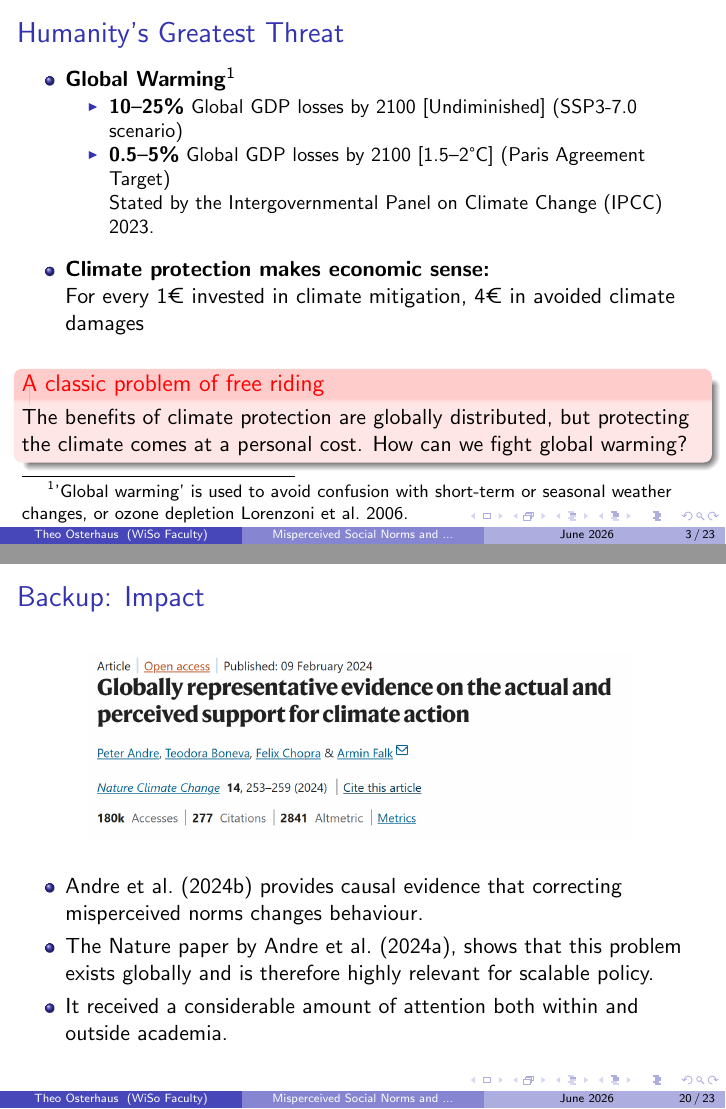
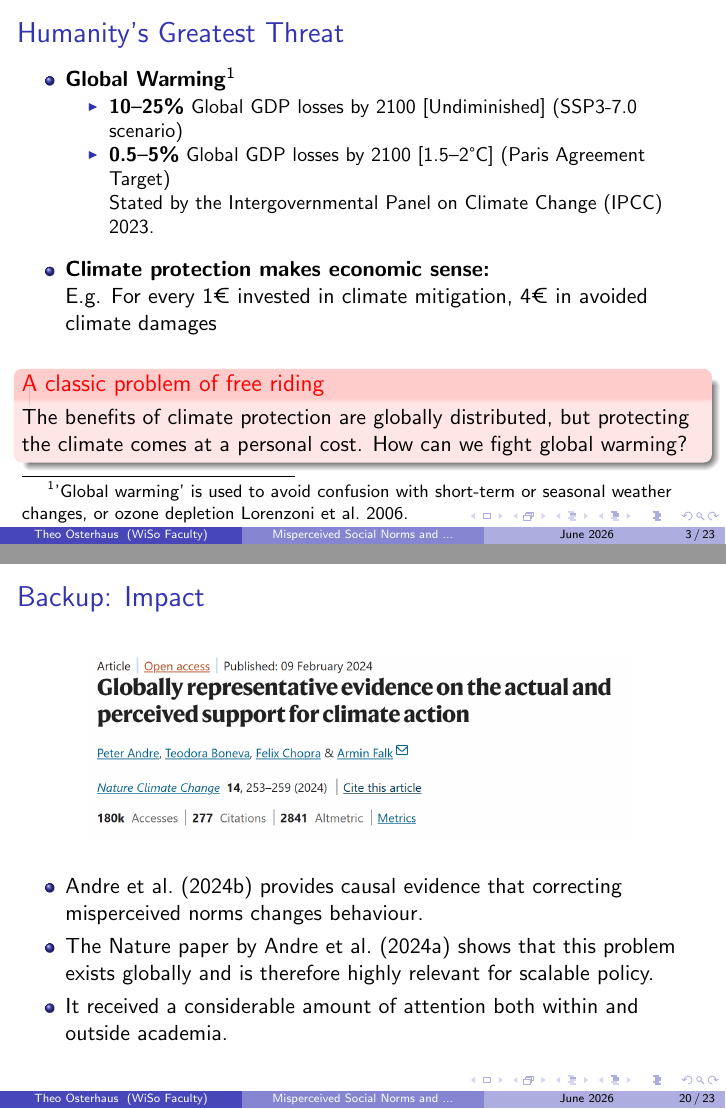
Before and after one commit to TheoOsterhaus/Climate-and-Human-Behavior, LaTeX slides (main.tex): pages 3 and 20 of 23, joined at a grey line. Compiled offline with pdfLaTeX.

Commit message:
Updates from Overleaf

```diff
--- a/main.tex
+++ b/main.tex
@@ -51,7 +51,7 @@
         \end{itemize}
 
         \item \textbf{Climate protection makes economic sense:} \\
-        For every 1€ invested in climate mitigation, 4€ in avoided climate damages
+        E.g. For every 1€ invested in climate mitigation, 4€ in avoided climate damages
     \end{itemize}
 
     \medskip
@@ -451,7 +451,7 @@
 
     \begin{itemize}
         \item \textcite{andre2024} provides causal evidence that correcting misperceived norms changes behaviour.
-        \item The Nature paper by \textcite{andre2024globally}, shows that this problem exists globally and is therefore highly relevant for scalable policy.
+        \item The Nature paper by \textcite{andre2024globally} shows that this problem exists globally and is therefore highly relevant for scalable policy.
         \item It received a considerable amount of attention both within and outside academia.
     \end{itemize}
 \end{frame}
```
Also changed, not shown: CaHB_Osterhaus_MisperceivedSocialNormsandWillingnesstoActAgainstClimateChange.pdf (added), main.tex (2 more changed lines).
